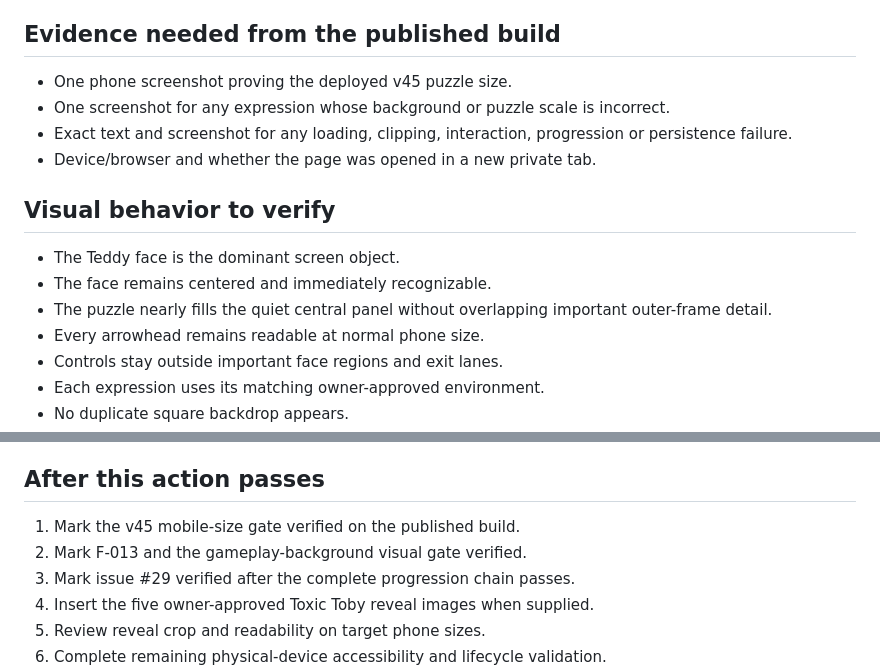
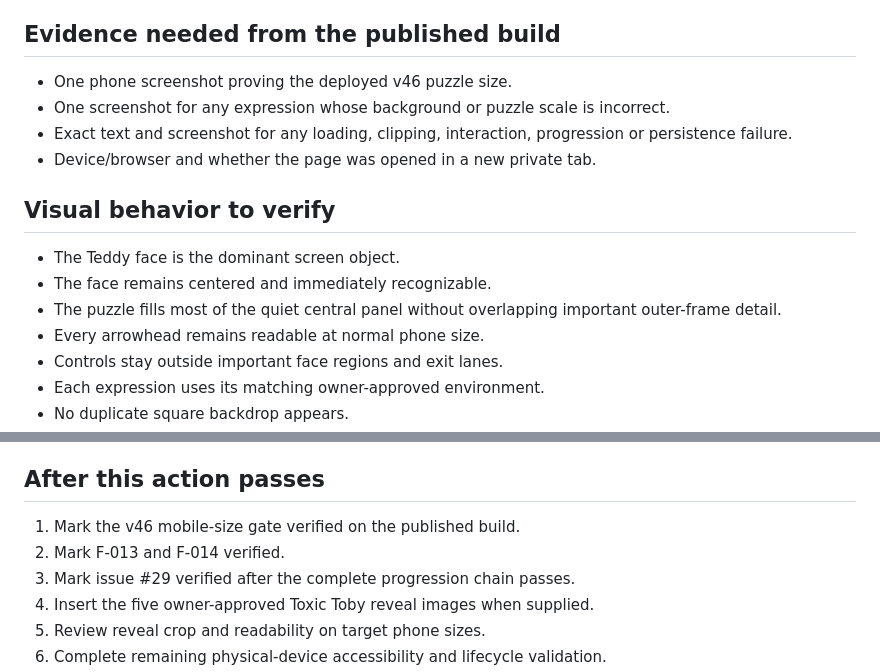
Before and after one commit to COG-tech/toxic-teddies-face-trails, a Markdown page: docs/second-brain/NEXT_ACTION.md, 2 parts joined by grey strips. GitHub-like rendering.

```diff
--- a/docs/second-brain/NEXT_ACTION.md
+++ b/docs/second-brain/NEXT_ACTION.md
@@ -61,7 +72,7 @@ https://cog-tech.github.io/toxic-teddies-face-trails/play/?teddy=tt01&level=1&v=
 
 ## Evidence needed from the published build
 
-- One phone screenshot proving the deployed v45 puzzle size.
+- One phone screenshot proving the deployed v46 puzzle size.
 - One screenshot for any expression whose background or puzzle scale is incorrect.
 - Exact text and screenshot for any loading, clipping, interaction, progression or persistence failure.
 - Device/browser and whether the page was opened in a new private tab.
@@ -70,7 +81,7 @@ https://cog-tech.github.io/toxic-teddies-face-trails/play/?teddy=tt01&level=1&v=
 
 - The Teddy face is the dominant screen object.
 - The face remains centered and immediately recognizable.
-- The puzzle nearly fills the quiet central panel without overlapping important outer-frame detail.
+- The puzzle fills most of the quiet central panel without overlapping important outer-frame detail.
 - Every arrowhead remains readable at normal phone size.
 - Controls stay outside important face regions and exit lanes.
 - Each expression uses its matching owner-approved environment.
@@ -88,8 +99,8 @@ https://cog-tech.github.io/toxic-teddies-face-trails/play/?teddy=tt01&level=1&v=
 
 ## After this action passes
 
-1. Mark the v45 mobile-size gate verified on the published build.
-2. Mark F-013 and the gameplay-background visual gate verified.
+1. Mark the v46 mobile-size gate verified on the published build.
+2. Mark F-013 and F-014 verified.
 3. Mark issue #29 verified after the complete progression chain passes.
 4. Insert the five owner-approved Toxic Toby reveal images when supplied.
 5. Review reveal crop and readability on target phone sizes.
```
Also changed, not shown: other parts of docs/second-brain/NEXT_ACTION.md (+25 -14 lines).
